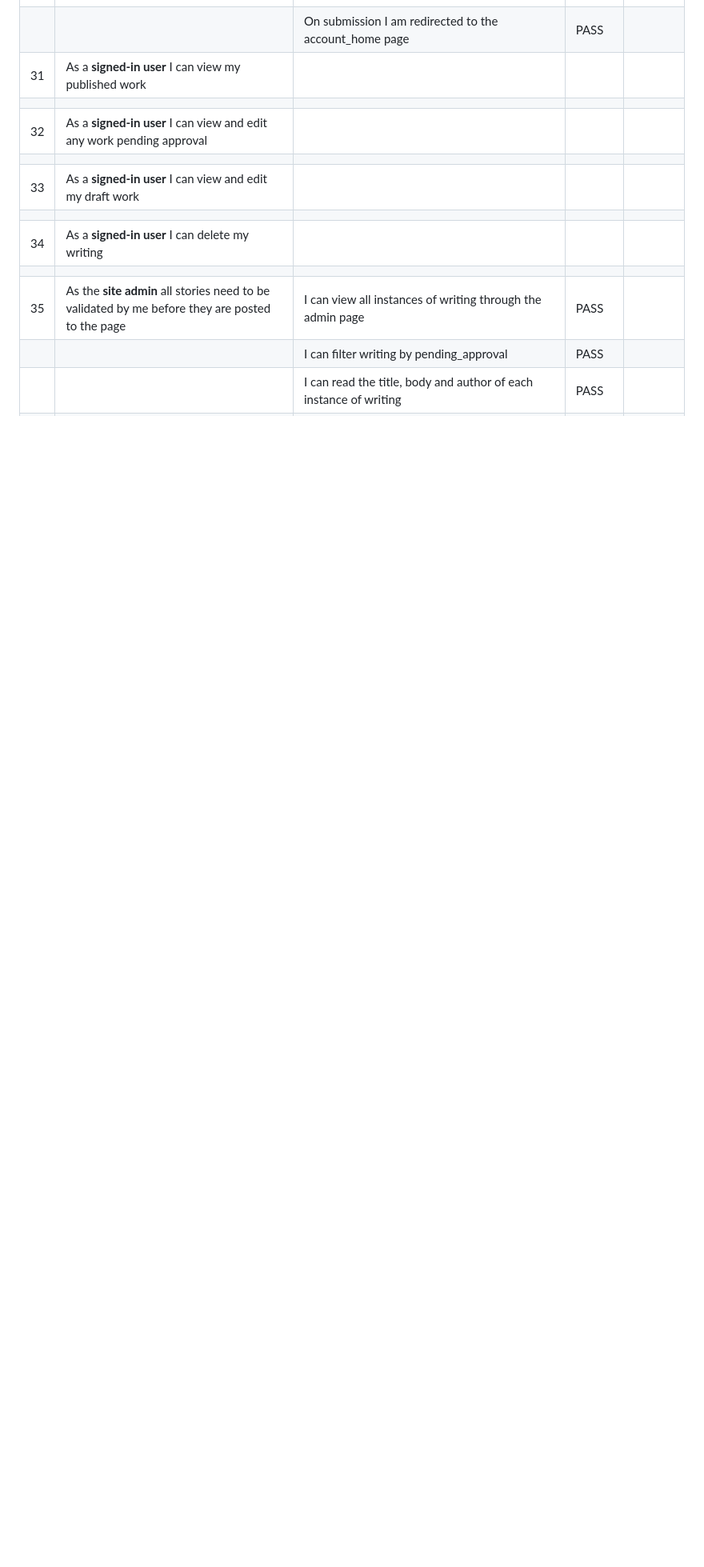
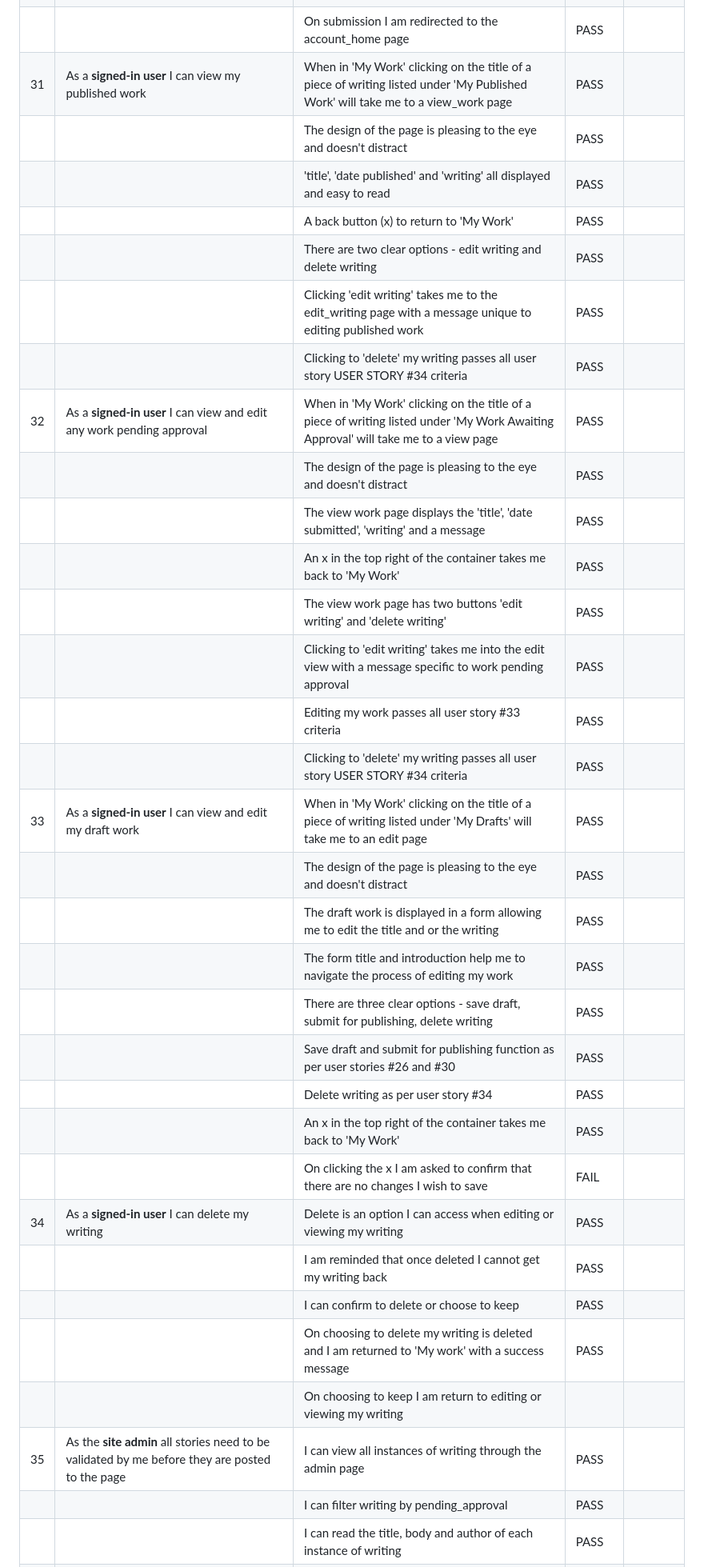
Before and after one commit to GeorginaCarlisle/inspiring-young-writers, a Markdown page: TESTING.md, the part around the change printed below. Shown: that part at 80% size. GitHub-like rendering; blank space fills up the shorter version.

Commit message:
DOCS: Manual testing for user stories 21, 31, 32, 33, 34 and 53

```diff
--- a/TESTING.md
+++ b/TESTING.md
@@ -131,14 +130,35 @@ The acceptance criteria for each user story has been checked on completion (1st
 | | | I am given feedback to ensure that I am filling in the form correctly | PASS | |
 | | | I am given clear feedback to let me know I have successfully saved my work as a draft | PASS | |
 | | | On submission I am redirected to the account_home page | PASS | |
-| 31 | As a **signed-in user** I can view my published work | | | |
-| | | | | |
-| 32 | As a **signed-in user** I can view and edit any work pending approval | | | |
-| | | | | |
-| 33 | As a **signed-in user** I can view and edit my draft work | | | |
-| | | | | |
-| 34 | As a **signed-in user** I can delete my writing | | | |
-| | | | | |
+| 31 | As a **signed-in user** I can view my published work | When in 'My Work' clicking on the title of a piece of writing listed under 'My Published Work' will take me to a view_work page | PASS | |
+| | | The design of the page is pleasing to the eye and doesn't distract | PASS | |
+| | | 'title', 'date published' and 'writing' all displayed and easy to read | PASS | |
+| | | A back button (x) to return to 'My Work' | PASS | |
+| | | There are two clear options - edit writing and delete writing | PASS | |
+| | | Clicking 'edit writing' takes me to the edit_writing page with a message unique to editing published work | PASS | |
+| | | Clicking to 'delete' my writing passes all user story USER STORY #34 criteria | PASS | |
+| 32 | As a **signed-in user** I can view and edit any work pending approval | When in 'My Work' clicking on the title of a piece of writing listed under 'My Work Awaiting Approval' will take me to a view page | PASS | |
+| | | The design of the page is pleasing to the eye and doesn't distract | PASS | |
+| | | The view work page displays the 'title', 'date submitted', 'writing' and a message | PASS | |
+| | | An x in the top right of the container takes me back to 'My Work' | PASS | |
+| | | The view work page has two buttons 'edit writing' and 'delete writing' | PASS | |
+| | | Clicking to 'edit writing' takes me into the edit view with a message specific to work pending approval | PASS | |
+| | | Editing my work passes all user story #33 criteria | PASS | |
+| | | Clicking to 'delete' my writing passes all user story USER STORY #34 criteria | PASS | |
+| 33 | As a **signed-in user** I can view and edit my draft work | When in 'My Work' clicking on the title of a piece of writing listed under 'My Drafts' will take me to an edit page | PASS | |
+| | | The design of the page is pleasing to the eye and doesn't distract | PASS | |
+| | | The draft work is displayed in a form allowing me to edit the title and or the writing | PASS | |
+| | | The form title and introduction help me to navigate the process of editing my work | PASS | |
+| | | There are three clear options - save draft, submit for publishing, delete writing | PASS | |
+| | | Save draft and submit for publishing function as per user stories #26 and #30 | PASS | |
+| | | Delete writing as per user story #34 | PASS | |
+| | | An x in the top right of the container takes me back to 'My Work' | PASS | |
+| | | On clicking the x I am asked to confirm that there are no changes I wish to save | FAIL | |
+| 34 | As a **signed-in user** I can delete my writing | Delete is an option I can access when editing or viewing my writing | PASS | |
+| | | I am reminded that once deleted I cannot get my writing back | PASS | |
+| | | I can confirm to delete or choose to keep | PASS | |
+| | | On choosing to delete my writing is deleted and I am returned to 'My work' with a success message | PASS | |
+| | | On choosing to keep I am return to editing or viewing my writing | | |
 | 35 | As the **site admin** all stories need to be validated by me before they are posted to the page | I can view all instances of writing through the admin page | PASS | |
 | | | I can filter writing by pending_approval | PASS | |
 | | | I can read the title, body and author of each instance of writing | PASS | |
```
Also changed, not shown: other parts of TESTING.md (+5 -4 lines).
